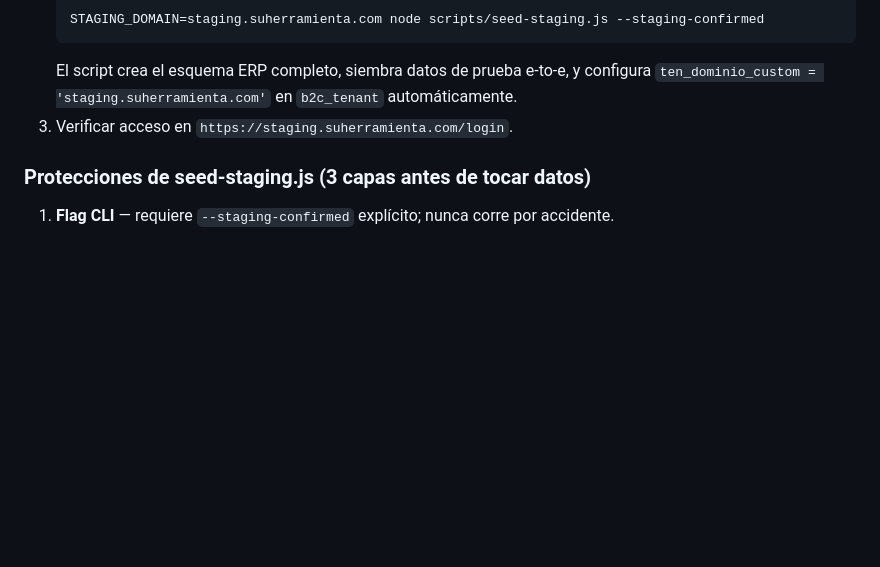
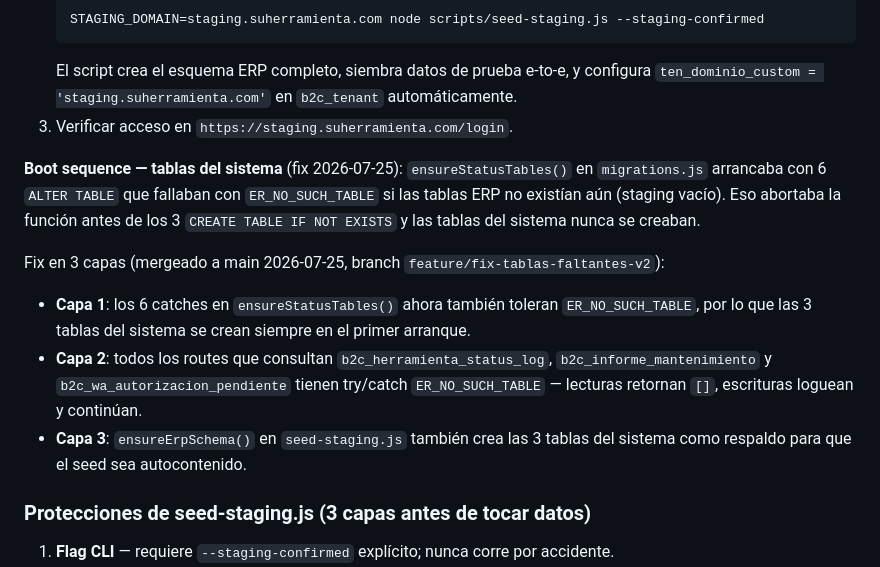
Before and after one commit to nandoparra/SU_HERRAMIENTA_CST_WEB, a Markdown page: CLAUDE.md, the part around the change. Rendered like a GitHub page; blank space fills up the shorter version.

Commit message:
docs(claude.md): documentar fix boot sequence tablas del sistema en staging
Co-Authored-By: Claude Sonnet 4.6 <noreply@anthropic.com>

```diff
--- a/CLAUDE.md
+++ b/CLAUDE.md
@@ -248,6 +248,20 @@ Si la BD de staging se pierde o hay que recrear el servicio:
    `ten_dominio_custom = 'staging.suherramienta.com'` en `b2c_tenant` automáticamente.
 3. Verificar acceso en `https://staging.suherramienta.com/login`.
 
+**Boot sequence — tablas del sistema** (fix 2026-07-25):
+`ensureStatusTables()` en `migrations.js` arrancaba con 6 `ALTER TABLE` que fallaban con
+`ER_NO_SUCH_TABLE` si las tablas ERP no existían aún (staging vacío). Eso abortaba la
+función antes de los 3 `CREATE TABLE IF NOT EXISTS` y las tablas del sistema nunca se creaban.
+
+Fix en 3 capas (mergeado a main 2026-07-25, branch `feature/fix-tablas-faltantes-v2`):
+- **Capa 1**: los 6 catches en `ensureStatusTables()` ahora también toleran `ER_NO_SUCH_TABLE`,
+  por lo que las 3 tablas del sistema se crean siempre en el primer arranque.
+- **Capa 2**: todos los routes que consultan `b2c_herramienta_status_log`,
+  `b2c_informe_mantenimiento` y `b2c_wa_autorizacion_pendiente` tienen try/catch
+  `ER_NO_SUCH_TABLE` — lecturas retornan `[]`, escrituras loguean y continúan.
+- **Capa 3**: `ensureErpSchema()` en `seed-staging.js` también crea las 3 tablas del sistema
+  como respaldo para que el seed sea autocontenido.
+
 ### Protecciones de seed-staging.js (3 capas antes de tocar datos)
 
 1. **Flag CLI** — requiere `--staging-confirmed` explícito; nunca corre por accidente.
```
